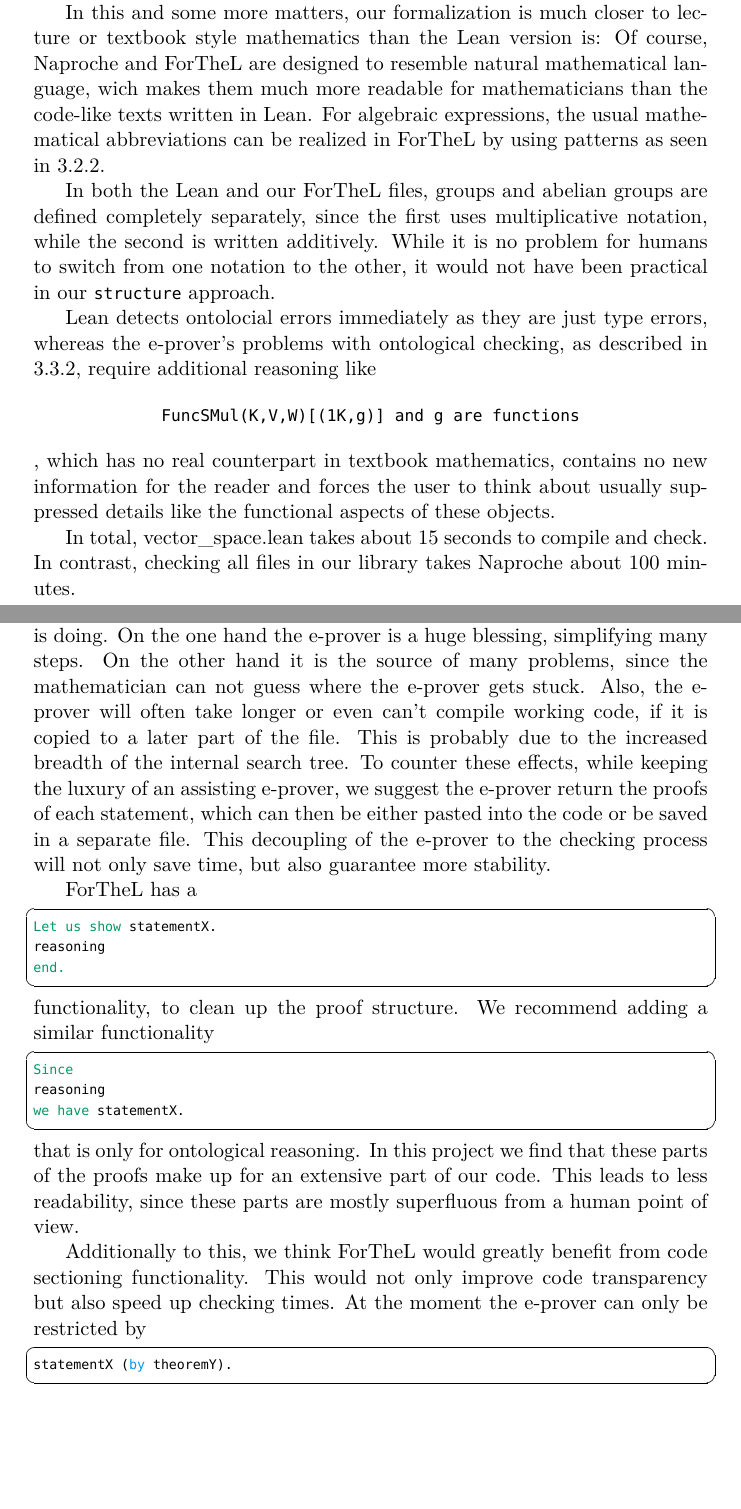
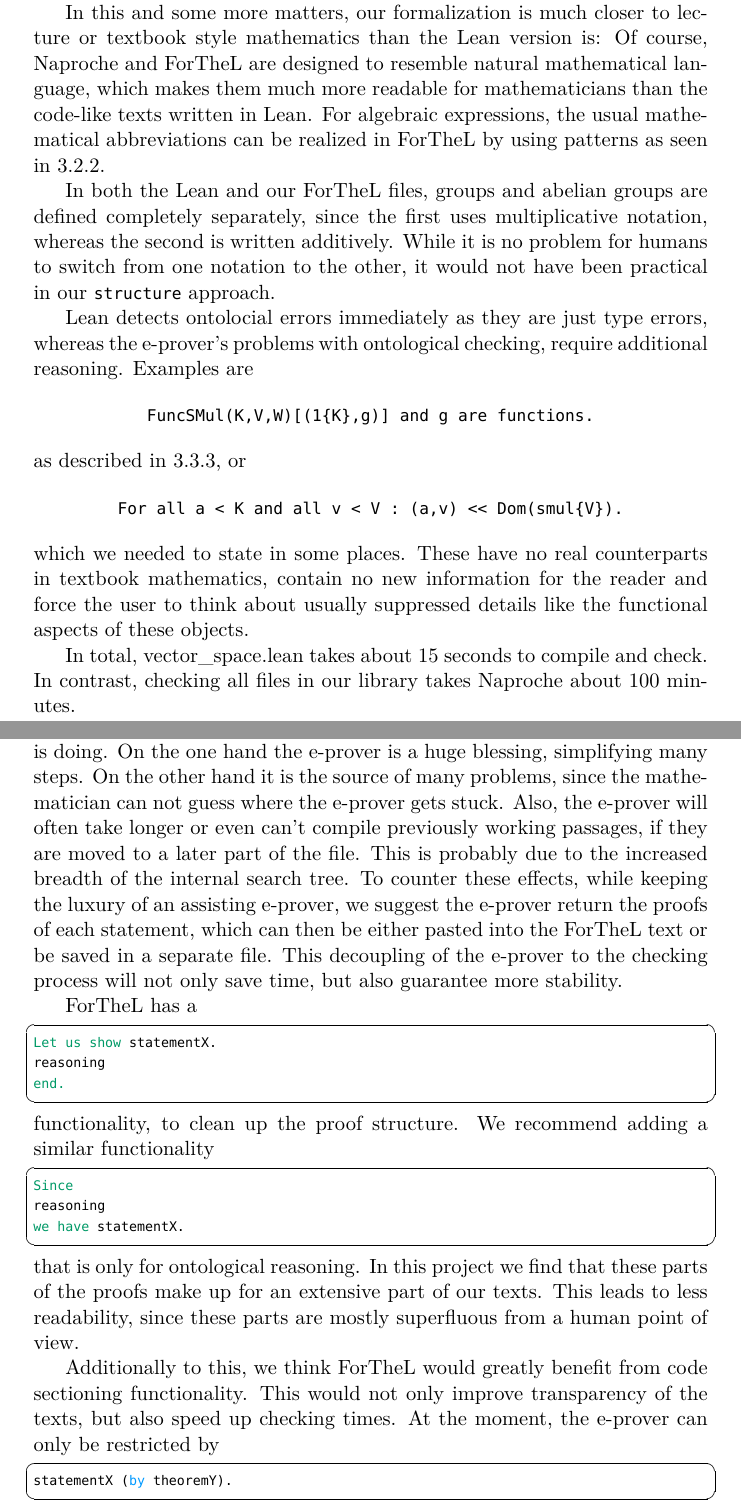
Before and after one commit to Felix-Thiele/Lin-Algebra-Formalization-FTL, a LaTeX document (Report.tex): two parts of pages 13 and 14 of 15 before the commit and two parts of pages 14 and 15 of 16 after it, joined at a grey line, cut so that both start at the same text, the shorter picture padded with empty space. Compiled offline with XeLaTeX; a missing font is replaced by an installed copy or a similar font.

Commit message:
Update Report.tex

```diff
--- a/Report.tex
+++ b/Report.tex
@@ -400,12 +402,14 @@
 While the mathlib establishes many basic algebraic structures in small steps, we restricted the definitions in ForTheL to only those structures used in our library.
 
 In this and some more matters, our formalization is much closer to lecture or textbook style mathematics than the Lean version is:
-Of course, Naproche and ForTheL are designed to resemble natural mathematical language, wich makes them much more readable for mathematicians than the code-like texts written in Lean. For algebraic expressions, the usual mathematical abbreviations can be realized in ForTheL by using patterns as seen in \ref{algebraicStructures}.
+Of course, Naproche and ForTheL are designed to resemble natural mathematical language, which makes them much more readable for mathematicians than the code-like texts written in Lean. For algebraic expressions, the usual mathematical abbreviations can be realized in ForTheL by using patterns as seen in \ref{algebraicStructures}.
 
-In both the Lean and our ForTheL files, groups and abelian groups are defined completely separately, since the first uses multiplicative notation, while the second is written additively.
+
+In both the Lean and our ForTheL files, groups and abelian groups are defined completely separately, since the first uses multiplicative notation, whereas the second is written additively.
 While it is no problem for humans to switch from one notation to the other, it would not have been practical in our {\ftl structure} approach.
 
-Lean detects ontolocial errors immediately as they are just type errors, whereas the e-prover's problems with ontological checking, as described in \ref{ontologialChecking}, require additional reasoning like $$ \text{{\ftl FuncSMul(K,V,W)[(1{K},g)] and g are functions}}$$, which has no real counterpart in textbook mathematics, contains no new information for the reader and forces the user to think about usually suppressed details like the functional aspects of these objects.
+Lean detects ontolocial errors immediately as they are just type errors, whereas the e-prover's problems with ontological checking, require additional reasoning. Examples are $$\text{\ftl FuncSMul(K,V,W)[(1\{K\},g)] and g are functions.}$$ as described in \ref{ontologialChecking}, or $$\text{\ftl For all a < K and all v < V : (a,v) << Dom(smul\{V\}).}$$ which we needed to state in some places.
+These have no real counterparts in textbook mathematics, contain no new information for the reader and force the user to think about usually suppressed details like the functional aspects of these objects.
 
 In total, vector\_space.lean takes about 15 seconds to compile and check. In contrast, checking all files in our library takes Naproche about 100 minutes.
 
@@ -417,7 +421,7 @@
 Even small changes in beginning files can massively impact the check times of files further down the project graph.
 While the main problem that needs to be addressed is a more efficient structuring and analysis of the cache, we propose the following ideas to improve the writing experience.
 
-Firstly Naproche needs an increased transparency in what the e-prover is doing. On the one hand the e-prover is a huge blessing, simplifying many steps. On the other hand it is the source of many problems, since the mathematician can not guess where the e-prover gets stuck. Also, the e-prover will often take longer or even can't compile working code, if it is copied to a later part of the file. This is probably due to the increased breadth of the internal search tree. To counter these effects, while keeping the luxury of an assisting e-prover, we suggest the e-prover return the proofs of each statement, which can then be either pasted into the code or be saved in a separate file. This decoupling of the e-prover to the checking process will not only save time, but also guarantee more stability.
+Firstly Naproche needs an increased transparency in what the e-prover is doing. On the one hand the e-prover is a huge blessing, simplifying many steps. On the other hand it is the source of many problems, since the mathematician can not guess where the e-prover gets stuck. Also, the e-prover will often take longer or even can't compile previously working passages, if they are moved to a later part of the file. This is probably due to the increased breadth of the internal search tree. To counter these effects, while keeping the luxury of an assisting e-prover, we suggest the e-prover return the proofs of each statement, which can then be either pasted into the ForTheL text or be saved in a separate file. This decoupling of the e-prover to the checking process will not only save time, but also guarantee more stability.
 
 ForTheL has a
 \begin{lstlisting}
@@ -431,9 +435,9 @@
 reasoning
 we have statementX.
 \end{lstlisting}
-that is only for ontological reasoning. In this project we find that these parts of the proofs make up for an extensive part of our code. This leads to less readability, since these parts are mostly superfluous from a human point of view.
+that is only for ontological reasoning. In this project we find that these parts of the proofs make up for an extensive part of our texts. This leads to less readability, since these parts are mostly superfluous from a human point of view.
 
-Additionally to this, we think ForTheL would greatly benefit from code sectioning functionality. This would not only improve code transparency but also speed up checking times. At the moment the e-prover can only be restricted by
+Additionally to this, we think ForTheL would greatly benefit from code sectioning functionality. This would not only improve transparency of the texts, but also speed up checking times. At the moment, the e-prover can only be restricted by
 \begin{lstlisting}
 statementX (by theoremY).
 \end{lstlisting}  commands. Introducing code sections will allow broader restrictions. This would also reduce the instabilities described in \ref{instabilites}.
```
Also changed, not shown: Report.tex (16 more changed lines).
